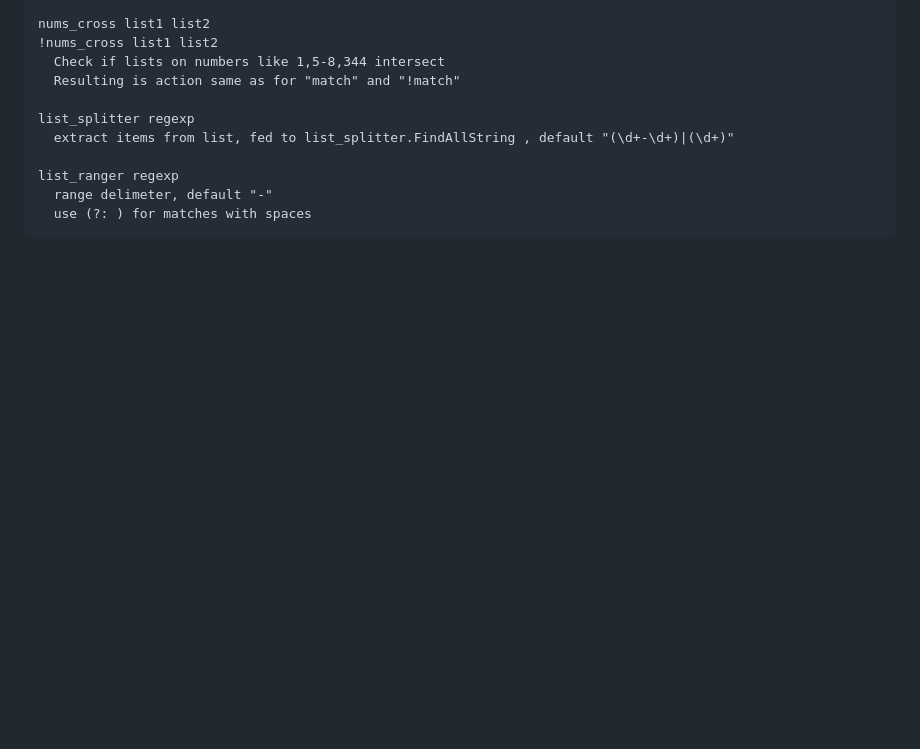
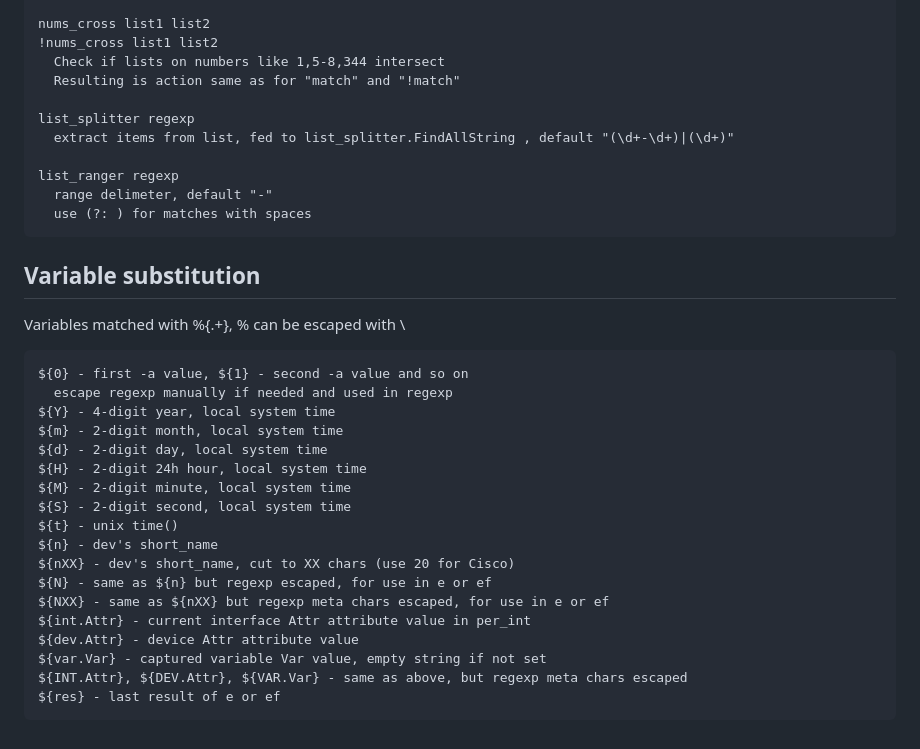
Before and after one commit to ShyLionTjmn/mapper, a Markdown page: global-config/README.md, the part around the change. GitHub-like rendering; blank space fills up the shorter version.

Commit message:
backing up

```diff
--- a/global-config/README.md
+++ b/global-config/README.md
@@ -114,3 +114,26 @@ Tip: use (?ms) for multiline match/capture
     list_ranger regexp
       range delimeter, default "-"
       use (?: ) for matches with spaces
+
+## Variable substitution
+
+Variables matched with %{.+}, % can be escaped with \
+
+    ${0} - first -a value, ${1} - second -a value and so on
+      escape regexp manually if needed and used in regexp
+    ${Y} - 4-digit year, local system time
+    ${m} - 2-digit month, local system time
+    ${d} - 2-digit day, local system time
+    ${H} - 2-digit 24h hour, local system time
+    ${M} - 2-digit minute, local system time
+    ${S} - 2-digit second, local system time
+    ${t} - unix time()
+    ${n} - dev's short_name
+    ${nXX} - dev's short_name, cut to XX chars (use 20 for Cisco)
+    ${N} - same as ${n} but regexp escaped, for use in e or ef
+    ${NXX} - same as ${nXX} but regexp meta chars escaped, for use in e or ef
+    ${int.Attr} - current interface Attr attribute value in per_int
+    ${dev.Attr} - device Attr attribute value
+    ${var.Var} - captured variable Var value, empty string if not set
+    ${INT.Attr}, ${DEV.Attr}, ${VAR.Var} - same as above, but regexp meta chars escaped
+    ${res} - last result of e or ef
```
